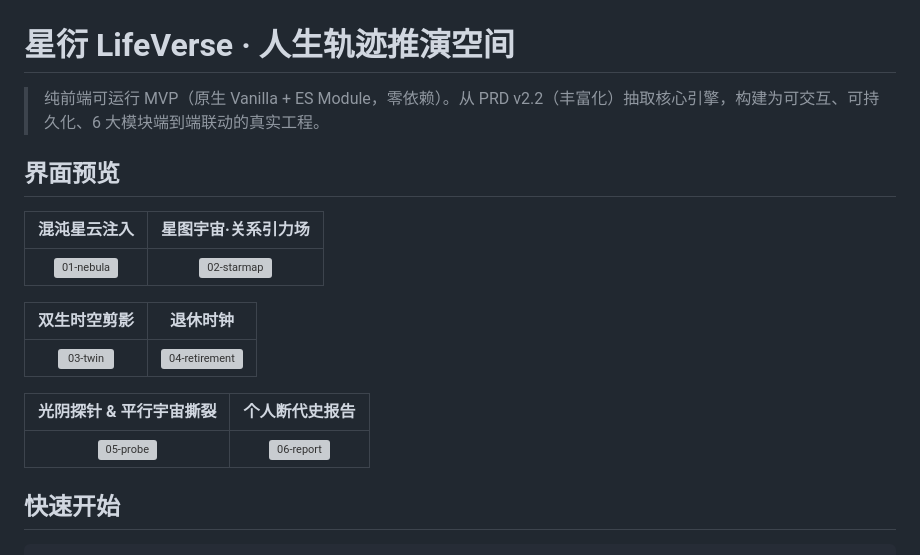
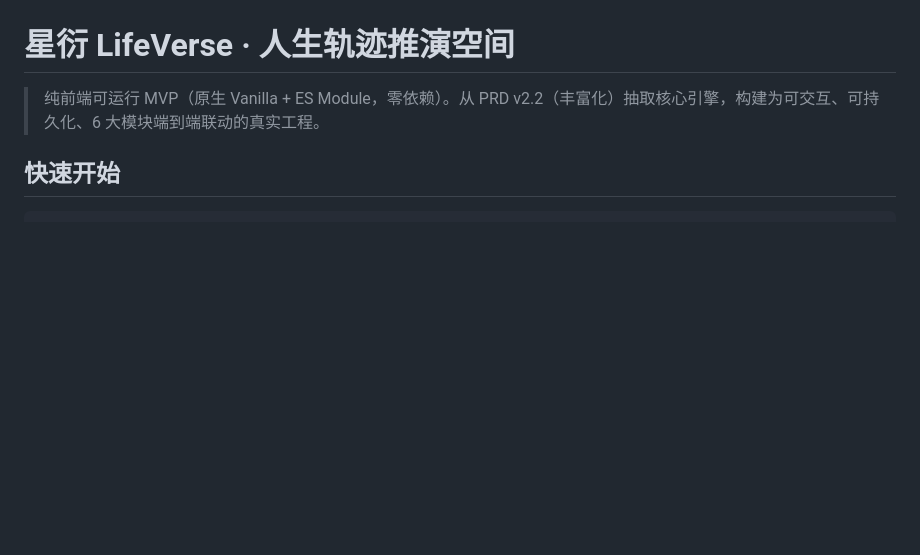
Before and after one commit to ctrl-Master/LifeVerse, a Markdown page: README.md, the part around the change. Drawn GitHub-style; blank space fills up the shorter version; grey boxes are pictures that could not be loaded.

Commit message:
remove screenshot section from README

```diff
--- a/README.md
+++ b/README.md
@@ -1,20 +1,6 @@
 # 星衍 LifeVerse · 人生轨迹推演空间
 
 > 纯前端可运行 MVP（原生 Vanilla + ES Module，零依赖）。从 PRD v2.2（丰富化）抽取核心引擎，构建为可交互、可持久化、6 大模块端到端联动的真实工程。
-
-## 界面预览
-
-| 混沌星云注入 | 星图宇宙·关系引力场 |
-|:---:|:---:|
-| ![01-nebula](docs/screenshots/01-nebula-injected.png) | ![02-starmap](docs/screenshots/02-starmap.png) |
-
-| 双生时空剪影 | 退休时钟 |
-|:---:|:---:|
-| ![03-twin](docs/screenshots/03-twin.png) | ![04-retirement](docs/screenshots/04-retirement.png) |
-
-| 光阴探针 & 平行宇宙撕裂 | 个人断代史报告 |
-|:---:|:---:|
-| ![05-probe](docs/screenshots/05-probe.png) | ![06-report](docs/screenshots/06-report.png) |
 
 ## 快速开始
 
```
